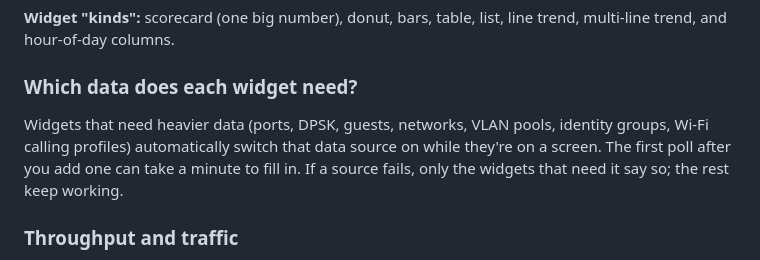
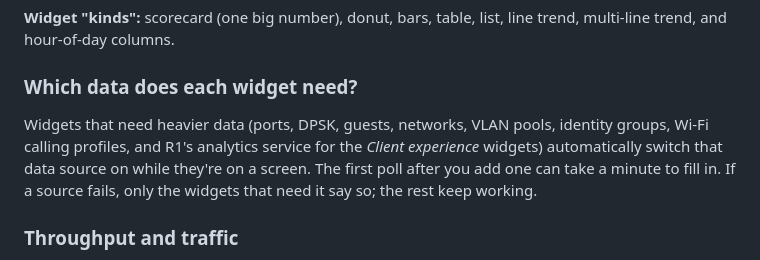
Before and after one commit to TerryHenry/r1-noc, a Markdown page: docs/USER_GUIDE.md, the part around the change. Rendered like a GitHub page.

```diff
--- a/docs/USER_GUIDE.md
+++ b/docs/USER_GUIDE.md
@@ -204,7 +204,8 @@ columns.
 
 ### Which data does each widget need?
 
-Widgets that need heavier data (ports, DPSK, guests, networks, VLAN pools, identity groups, Wi-Fi calling profiles)
+Widgets that need heavier data (ports, DPSK, guests, networks, VLAN pools, identity groups, Wi-Fi calling profiles, and
+R1's analytics service for the *Client experience* widgets)
 automatically switch that data source on while they're on a screen. The first poll after you add one can take a minute
 to fill in. If a source fails, only the widgets that need it say so; the rest keep working.
 
```
Also changed, not shown: README.md (+2 -2 lines), docs/GETTING_STARTED.md (+2 -2 lines).
